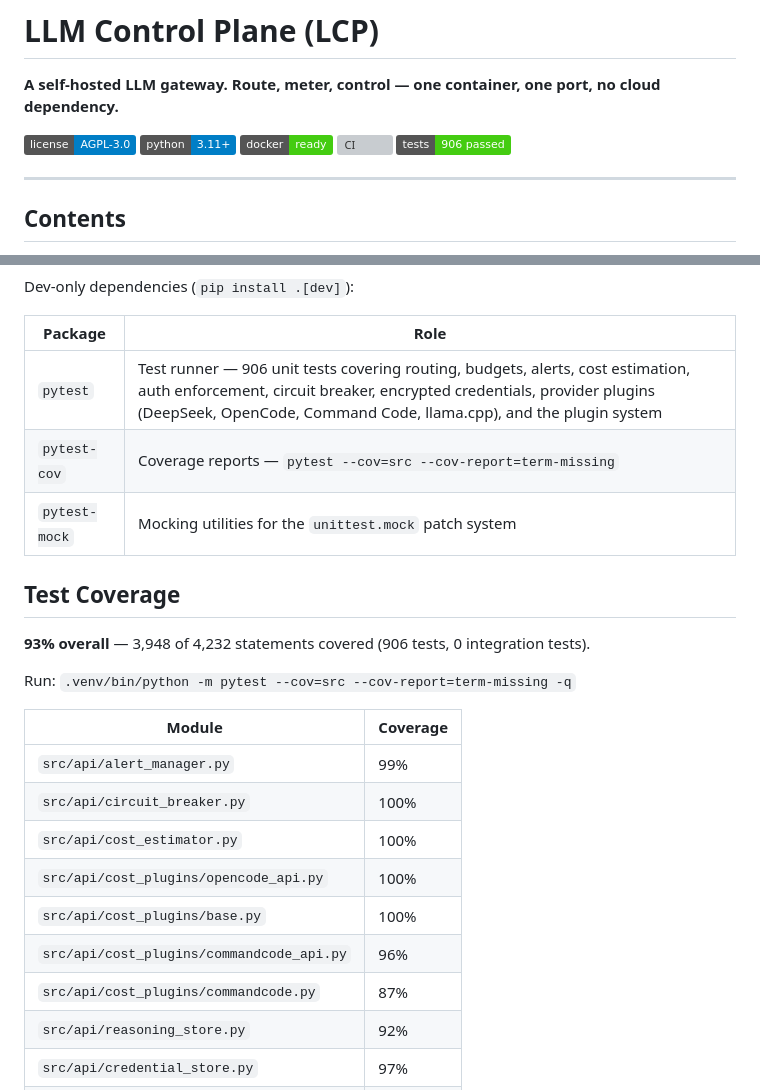
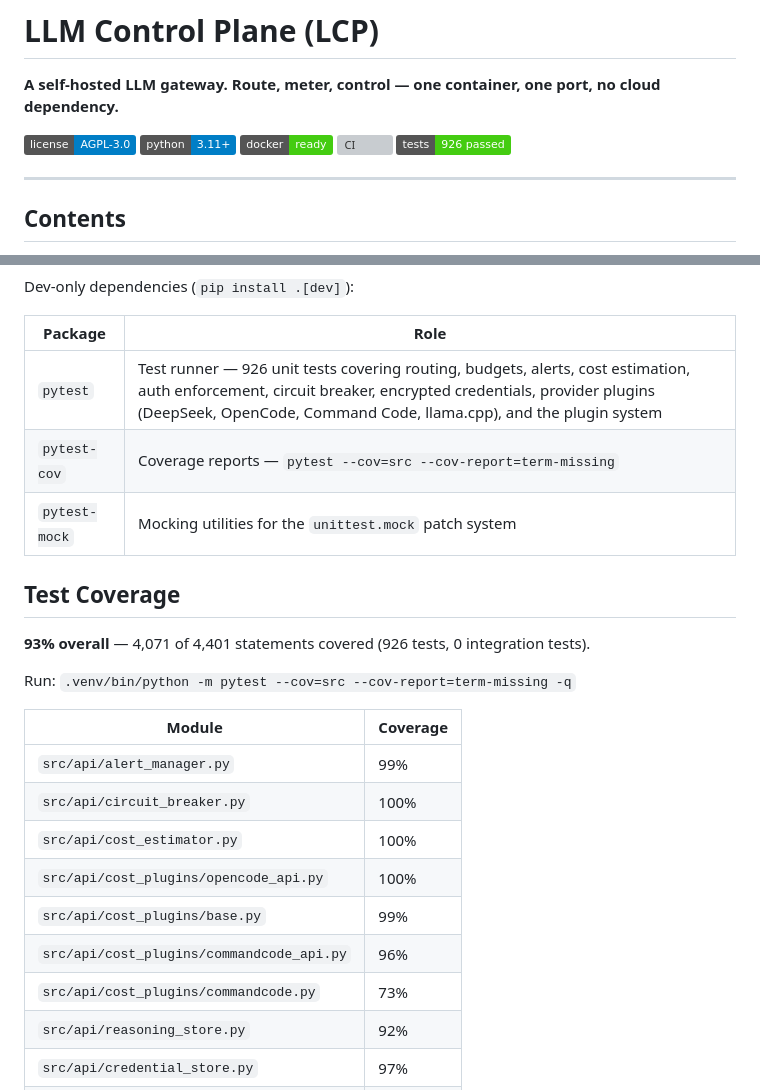
Before and after one commit to aunttwister/lcp, a Markdown page: README.md, 2 parts joined by grey strips. GitHub-like rendering; badges without logos; grey boxes are pictures that could not be loaded.

Commit message:
docs: update README test stats (926 passed, 93% coverage)

```diff
--- a/README.md
+++ b/README.md
@@ -6,7 +6,7 @@
 [![Python](https://img.shields.io/badge/python-3.11+-blue.svg)](https://www.python.org/)
 [![Docker](https://img.shields.io/badge/docker-ready-brightgreen.svg)](https://hub.docker.com/)
 [![CI](https://github.com/aunttwister/lcp/actions/workflows/ci.yml/badge.svg)](https://github.com/aunttwister/lcp/actions/workflows/ci.yml)
-[![Tests](https://img.shields.io/badge/tests-906%20passed-brightgreen.svg)](https://github.com/aunttwister/lcp/actions/workflows/ci.yml)
+[![Tests](https://img.shields.io/badge/tests-926%20passed-brightgreen.svg)](https://github.com/aunttwister/lcp/actions/workflows/ci.yml)
 
 ---
 
@@ -273,13 +273,13 @@ Dev-only dependencies (`pip install .[dev]`):
 
 | Package | Role |
 |---|---|
-| `pytest` | Test runner — 906 unit tests covering routing, budgets, alerts, cost estimation, auth enforcement, circuit breaker, encrypted credentials, provider plugins (DeepSeek, OpenCode, Command Code, llama.cpp), and the plugin system |
+| `pytest` | Test runner — 926 unit tests covering routing, budgets, alerts, cost estimation, auth enforcement, circuit breaker, encrypted credentials, provider plugins (DeepSeek, OpenCode, Command Code, llama.cpp), and the plugin system |
 | `pytest-cov` | Coverage reports — `pytest --cov=src --cov-report=term-missing` |
 | `pytest-mock` | Mocking utilities for the `unittest.mock` patch system |
 
 ## Test Coverage
 
-**93% overall** — 3,948 of 4,232 statements covered (906 tests, 0 integration tests).
+**93% overall** — 4,071 of 4,401 statements covered (926 tests, 0 integration tests).
 
 Run: `.venv/bin/python -m pytest --cov=src --cov-report=term-missing -q`
 
@@ -289,9 +289,9 @@ Run: `.venv/bin/python -m pytest --cov=src --cov-report=term-missing -q`
 | `src/api/circuit_breaker.py` | 100% |
 | `src/api/cost_estimator.py` | 100% |
 | `src/api/cost_plugins/opencode_api.py` | 100% |
-| `src/api/cost_plugins/base.py` | 100% |
+| `src/api/cost_plugins/base.py` | 99% |
 | `src/api/cost_plugins/commandcode_api.py` | 96% |
-| `src/api/cost_plugins/commandcode.py` | 87% |
+| `src/api/cost_plugins/commandcode.py` | 73% |
 | `src/api/reasoning_store.py` | 92% |
 | `src/api/credential_store.py` | 97% |
 | `src/api/crypto.py` | 93% |
```
